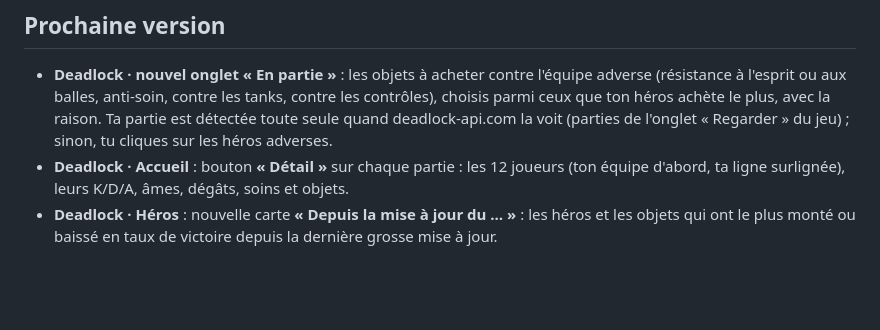
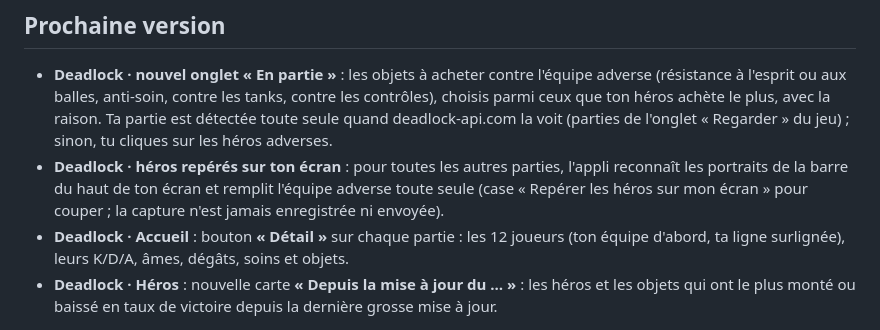
Before and after one commit to mohamed-ali-akir/lol-companion, a Markdown page: CHANGELOG.md, the part around the change. GitHub-like rendering; blank space fills up the shorter version.

```diff
--- a/CHANGELOG.md
+++ b/CHANGELOG.md
@@ -8,6 +8,9 @@ le [README](README.md) et dans l'historique Git.
   aux balles, anti-soin, contre les tanks, contre les contrôles), choisis parmi ceux que ton héros achète le plus, avec
   la raison. Ta partie est détectée toute seule quand deadlock-api.com la voit (parties de l'onglet « Regarder » du
   jeu) ; sinon, tu cliques sur les héros adverses.
+- **Deadlock · héros repérés sur ton écran** : pour toutes les autres parties, l'appli reconnaît les portraits de la
+  barre du haut de ton écran et remplit l'équipe adverse toute seule (case « Repérer les héros sur mon écran » pour
+  couper ; la capture n'est jamais enregistrée ni envoyée).
 - **Deadlock · Accueil** : bouton **« Détail »** sur chaque partie : les 12 joueurs (ton équipe d'abord, ta ligne
   surlignée), leurs K/D/A, âmes, dégâts, soins et objets.
 - **Deadlock · Héros** : nouvelle carte **« Depuis la mise à jour du … »** : les héros et les objets qui ont le plus
```
Also changed, not shown: README.md (+24 -4 lines), docs/captures/deadlock-direct.png, 13 other files.
